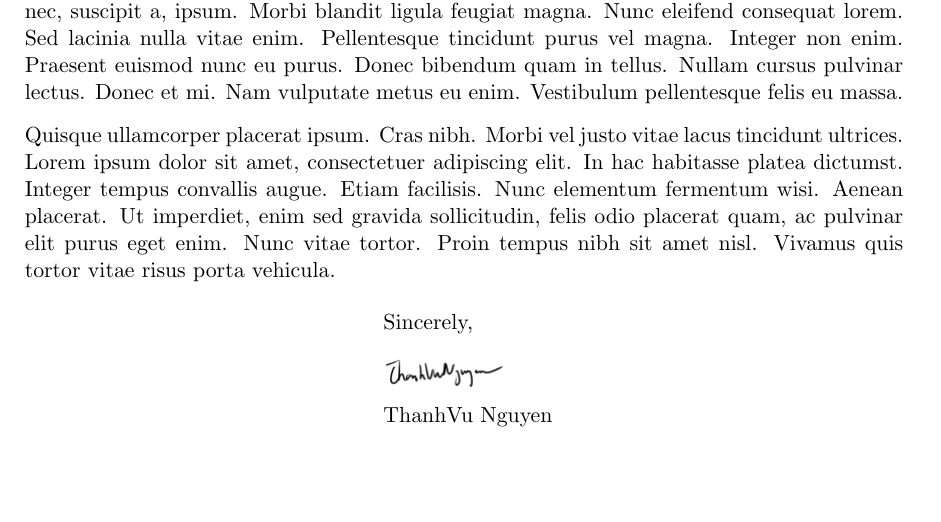
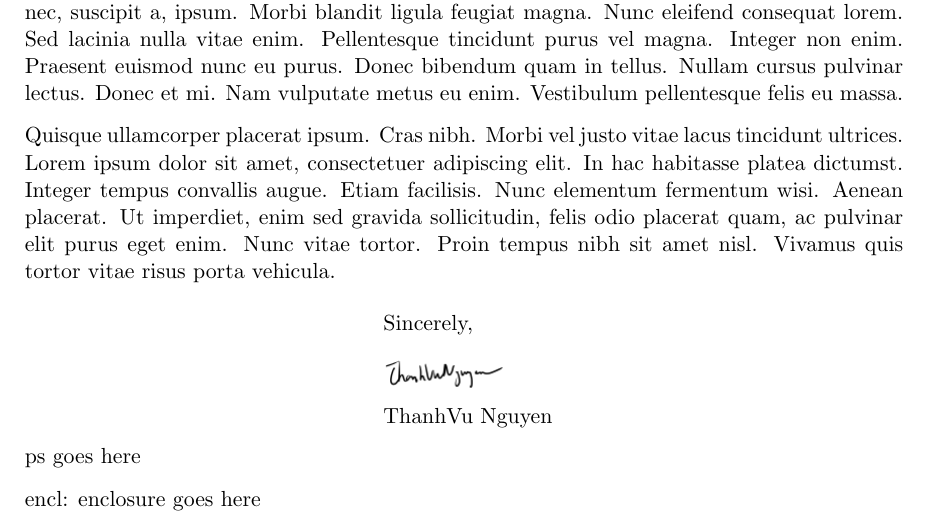
Before and after one commit to nguyenthanhvuh/letterhead, a LaTeX letter (ref-letter.tex): part of the page, cut so that both start at the same text, the shorter picture padded with empty space. Compiled offline with pdfLaTeX.

Commit message:
Updates from Overleaf

```diff
--- a/ref-letter.tex
+++ b/ref-letter.tex
@@ -57,7 +57,7 @@
   \lipsum[2-4]
 
   \closing{Sincerely,}
-  %\ps{}  %P.S. goes here
-  %\encl{} %Enclosures goes here
+  \ps{ps goes here}  %P.S. goes here
+  \encl{enclosure goes here} %Enclosures goes here
 \end{letter}
 \end{document}
```
